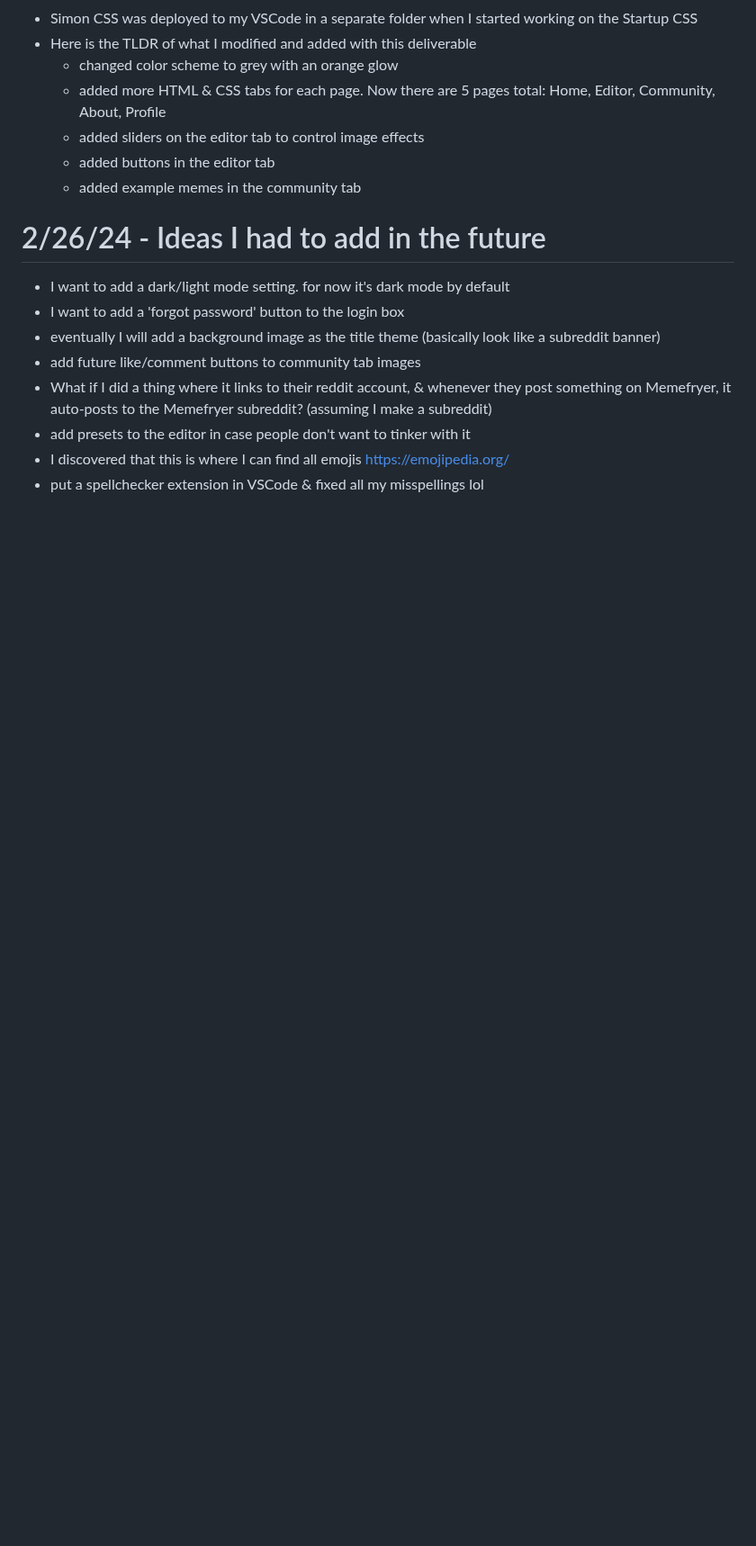
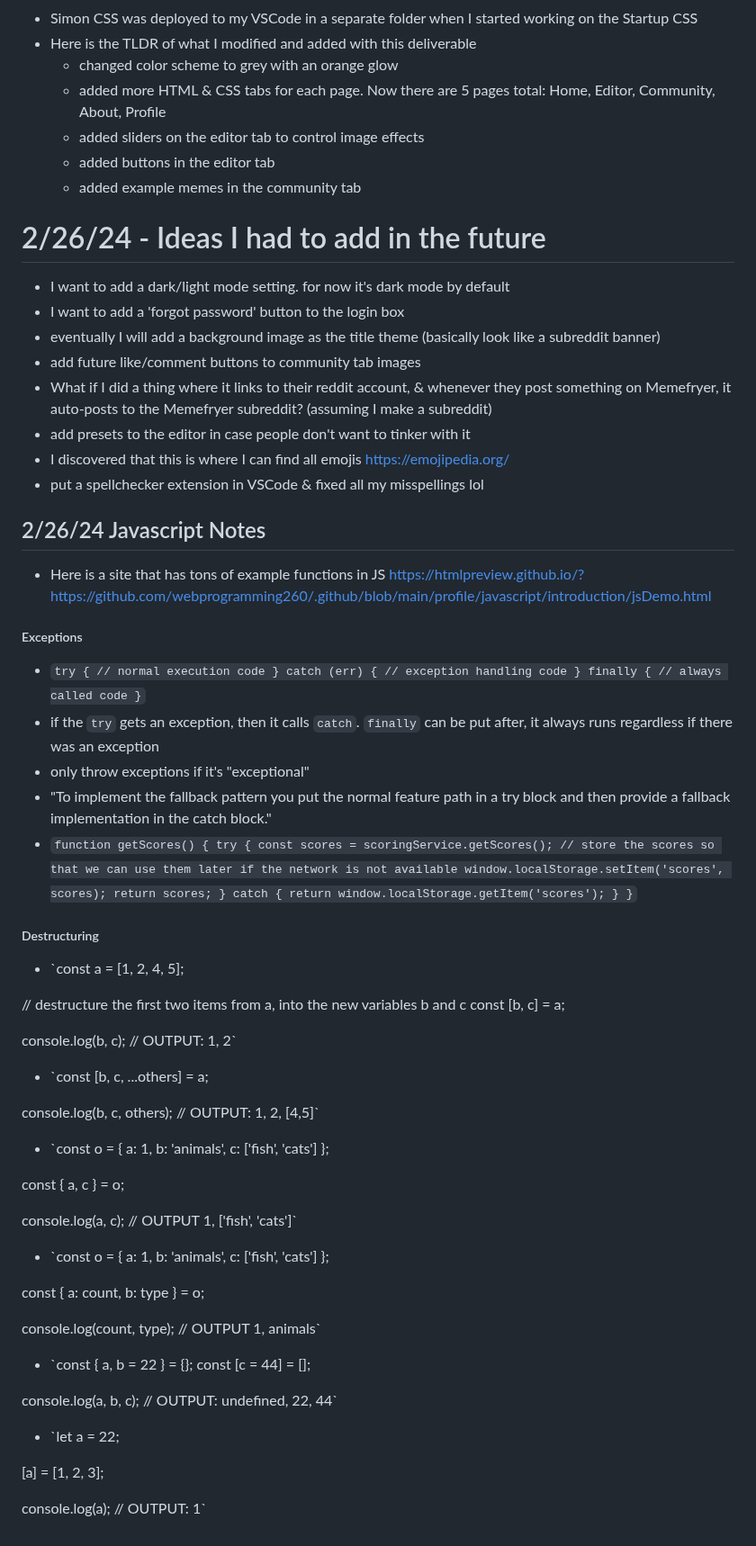
Before and after one commit to lbacigal/startup, a Markdown page: notes.md, the part around the change. Shown at 90% size. Rendered like a GitHub page; blank space fills up the shorter version.

Commit message:
added Javascript notes

```diff
--- a/notes.md
+++ b/notes.md
@@ -155,3 +155,64 @@
 * add presets to the editor in case people don't want to tinker with it
 * I discovered that this is where I can find all emojis https://emojipedia.org/
 * put a spellchecker extension in VSCode & fixed all my misspellings lol
+
+## 2/26/24 Javascript Notes
+* Here is a site that has tons of example functions in JS https://htmlpreview.github.io/?https://github.com/webprogramming260/.github/blob/main/profile/javascript/introduction/jsDemo.html
+
+##### Exceptions
+* `try {
+  // normal execution code
+} catch (err) {
+  // exception handling code
+} finally {
+  // always called code
+}`
+* if the `try` gets an exception, then it calls `catch`. `finally` can be put after, it always runs regardless if there was an exception
+* only throw exceptions if it's "exceptional"
+* "To implement the fallback pattern you put the normal feature path in a try block and then provide a fallback implementation in the catch block."
+* `function getScores() {
+  try {
+    const scores = scoringService.getScores();
+    // store the scores so that we can use them later if the network is not available
+    window.localStorage.setItem('scores', scores);
+    return scores;
+  } catch {
+    return window.localStorage.getItem('scores');
+  }
+}`
+
+##### Destructuring
+* `const a = [1, 2, 4, 5];
+
+// destructure the first two items from a, into the new variables b and c
+const [b, c] = a;
+
+console.log(b, c);
+// OUTPUT: 1, 2`
+* `const [b, c, ...others] = a;
+
+console.log(b, c, others);
+// OUTPUT: 1, 2, [4,5]`
+* `const o = { a: 1, b: 'animals', c: ['fish', 'cats'] };
+
+const { a, c } = o;
+
+console.log(a, c);
+// OUTPUT 1, ['fish', 'cats']`
+* `const o = { a: 1, b: 'animals', c: ['fish', 'cats'] };
+
+const { a: count, b: type } = o;
+
+console.log(count, type);
+// OUTPUT 1, animals`
+* `const { a, b = 22 } = {};
+const [c = 44] = [];
+
+console.log(a, b, c);
+// OUTPUT: undefined, 22, 44`
+* `let a = 22;
+
+[a] = [1, 2, 3];
+
+console.log(a);
+// OUTPUT: 1`
```
